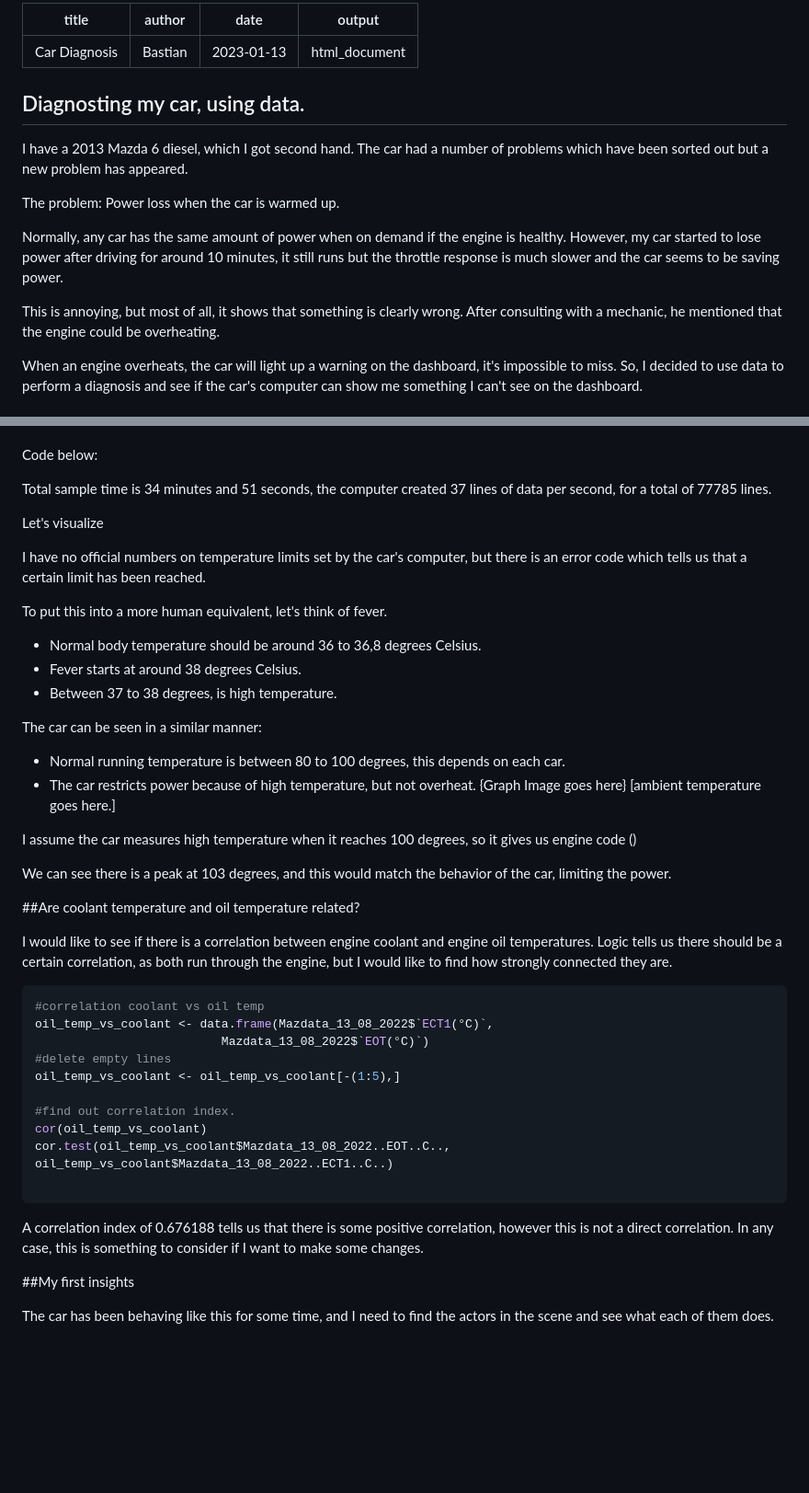
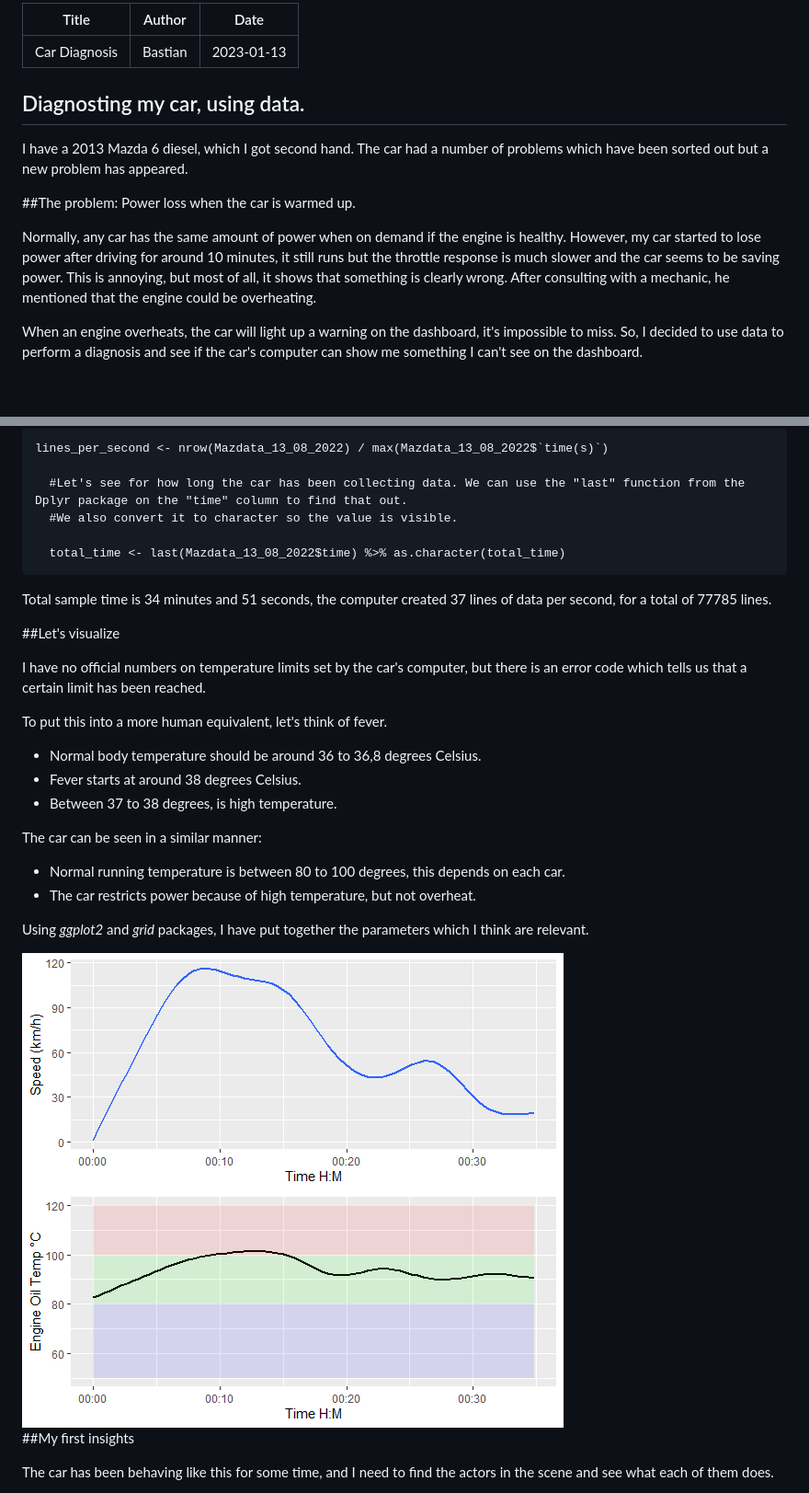
Before and after one commit to Bastijazz/Bastijazz, a Markdown page: README.md, 2 parts joined by grey strips. Shown: that part at 92% size. Rendered like a GitHub page; blank space fills up the shorter version.

````diff
--- a/README.md
+++ b/README.md
@@ -1,19 +1,17 @@
 ---
-title: "Car Diagnosis"
-author: "Bastian"
-date: "2023-01-13"
-output: html_document
+Title: Car Diagnosis
+Author: Bastian
+Date: "2023-01-13"
 ---
 
 ## Diagnosting my car, using data.
 
 I have a 2013 Mazda 6 diesel, which I got second hand. The car had a number of problems which have been sorted out but a new problem has appeared.
 
-The problem: Power loss when the car is warmed up.
+##The problem: Power loss when the car is warmed up.
 
 Normally, any car has the same amount of power when on demand if the engine is healthy.
 However, my car started to lose power after driving for around 10 minutes, it still runs but the throttle response is much slower and the car seems to be saving power.
-
 This is annoying, but most of all, it shows that something is clearly wrong.
 After consulting with a mechanic, he mentioned that the engine could be overheating.
 
@@ -37,17 +38,19 @@ During the day, the maximum temperature was 25 degrees Celsius, which is somethi
 
 
+```{r}
+lines_per_second <- nrow(Mazdata_13_08_2022) / max(Mazdata_13_08_2022$`time(s)`)
 
+  #Let's see for how long the car has been collecting data. We can use the "last" function from the Dplyr package on the "time" column to find that out.
+  #We also convert it to character so the value is visible.
 
-Code below:
-
-
+  total_time <- last(Mazdata_13_08_2022$time) %>% as.character(total_time)
+```
 
 Total sample time is 34 minutes and 51 seconds, the computer created 37 lines of data per second, for a total of 77785 lines.
 
 
 
-Let's visualize
-
+##Let's visualize
 
 I have no official numbers on temperature limits set by the car's computer, but there is an error code which tells us that a certain limit has been reached.
 
@@ -61,35 +64,10 @@ To put this into a more human equivalent, let's think of fever.
 The car can be seen in a similar manner:
  - Normal running temperature is between 80 to 100 degrees, this depends on each car.
  - The car restricts power because of high temperature, but not overheat.
-{Graph Image goes here}
-[ambient temperature goes here.]
 
+Using *ggplot2* and *grid* packages, I have put together the parameters which I think are relevant.
 
-I assume the car measures high temperature when it reaches 100 degrees, so it gives us engine code ()
-
-We can see there is a peak at 103 degrees, and this would match the behavior of the car, limiting the power.
-
-
-##Are coolant temperature and oil temperature related?
-
-I would like to see if there is a correlation between engine coolant and engine oil temperatures.
-Logic tells us there should be a certain correlation, as both run through the engine, but I would like to find how strongly connected they are.
-
-``` r
-#correlation coolant vs oil temp
-oil_temp_vs_coolant <- data.frame(Mazdata_13_08_2022$`ECT1(°C)`,
-                          Mazdata_13_08_2022$`EOT(°C)`)
-#delete empty lines
-oil_temp_vs_coolant <- oil_temp_vs_coolant[-(1:5),]
-
-#find out correlation index.
-cor(oil_temp_vs_coolant)
-cor.test(oil_temp_vs_coolant$Mazdata_13_08_2022..EOT..C.., oil_temp_vs_coolant$Mazdata_13_08_2022..ECT1..C..)
-
-```
-
-A correlation index of 0.676188 tells us that there is some positive correlation, however this is not a direct correlation.
-In any case, this is something to consider if I want to make some changes.
+<img src="Speed%20vs%20temp%20before.png" >
 
 
 ##My first insights
````
Also changed, not shown: other parts of README.md (+39 -0 lines).
